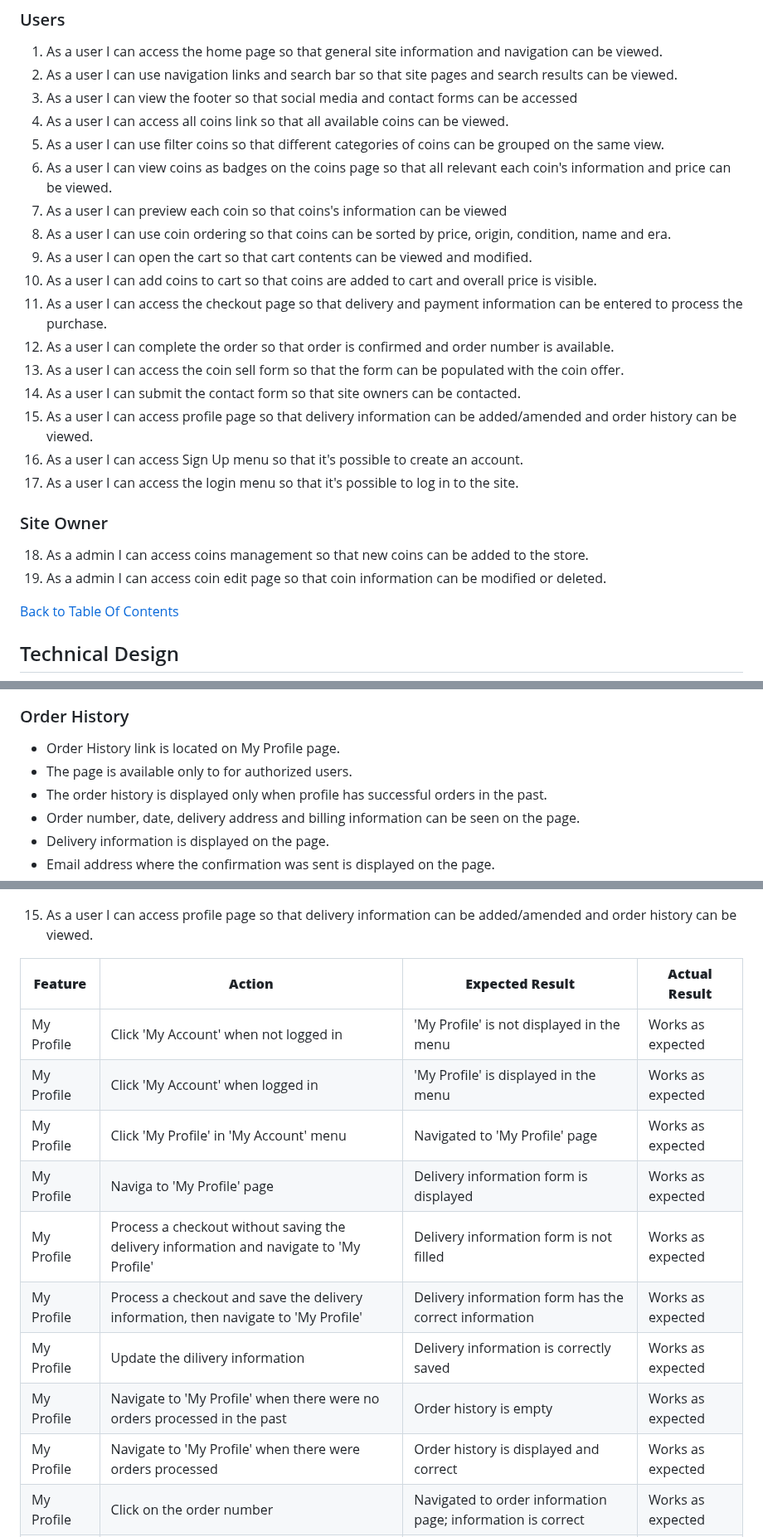
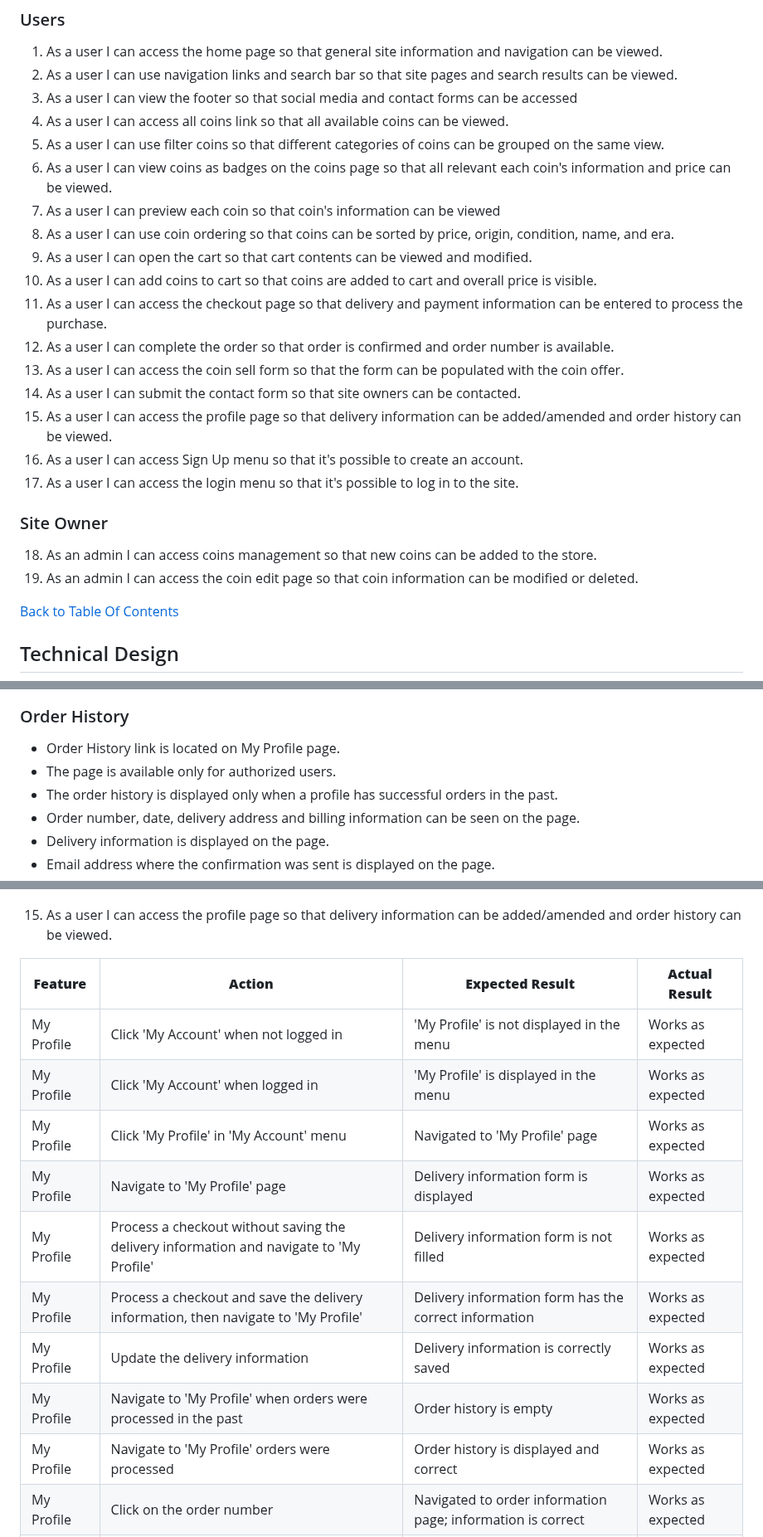
Before and after one commit to Folkor1/CI_PP5_GoldenCoin, a Markdown page: README.md, 3 parts joined by grey strips. Shown at 83% size. Rendered like a GitHub page; folded sections open.

Commit message:
Fix spelling errors in readme file

```diff
--- a/README.md
+++ b/README.md
@@ -85,22 +85,22 @@ Admin privileges include adding, removing and modifying coins data.
 4. As a user I can access all coins link so that all available coins can be viewed.
 5. As a user I can use filter coins so that different categories of coins can be grouped on the same view.
 6. As a user I can view coins as badges on the coins page so that all relevant each coin's information and price can be viewed.
-7. As a user I can preview each coin so that coins's information can be viewed
-8. As a user I can use coin ordering so that coins can be sorted by price, origin, condition, name and era.
+7. As a user I can preview each coin so that coin's information can be viewed
+8. As a user I can use coin ordering so that coins can be sorted by price, origin, condition, name, and era.
 9. As a user I can open the cart so that cart contents can be viewed and modified.
 10. As a user I can add coins to cart so that coins are added to cart and overall price is visible.
 11. As a user I can access the checkout page so that delivery and payment information can be entered to process the purchase.
 12. As a user I can complete the order so that order is confirmed and order number is available.
 13. As a user I can access the coin sell form so that the form can be populated with the coin offer.
 14. As a user I can submit the contact form so that site owners can be contacted.
-15. As a user I can access profile page so that delivery information can be added/amended and order history can be viewed.
+15. As a user I can access the profile page so that delivery information can be added/amended and order history can be viewed.
 16. As a user I can access Sign Up menu so that it's possible to create an account.
 17. As a user I can access the login menu so that it's possible to log in to the site.
 
 ### Site Owner
 
-18. As a admin I can access coins management so that new coins can be added to the store.
-19. As a admin I can access coin edit page so that coin information can be modified or deleted.
+18. As an admin I can access coins management so that new coins can be added to the store.
+19. As an admin I can access the coin edit page so that coin information can be modified or deleted.
 
 [Back to Table Of Contents](#table-of-contents)
 
@@ -478,8 +478,8 @@ The model contains:
 ### Order History
 
 - Order History link is located on My Profile page.
-- The page is available only to for authorized users.
-- The order history is displayed only when profile has successful orders in the past.
+- The page is available only for authorized users.
+- The order history is displayed only when a profile has successful orders in the past.
 - Order number, date, delivery address and billing information can be seen on the page.
 - Delivery information is displayed on the page.
 - Email address where the confirmation was sent is displayed on the page.
@@ -1333,19 +1333,19 @@ The project was tested using 2 methods:
 
   </details>
 
-15. As a user I can access profile page so that delivery information can be added/amended and order history can be viewed.
+15. As a user I can access the profile page so that delivery information can be added/amended and order history can be viewed.
 
   | **Feature**   | **Action**                    | **Expected Result**          | **Actual Result** |
 | ------------- | ----------------------------- | ---------------------------- | ----------------- |
 | My Profile | Click 'My Account' when not logged in | 'My Profile' is not displayed in the menu | Works as expected |
 | My Profile | Click 'My Account' when logged in | 'My Profile' is displayed in the menu | Works as expected |
 | My Profile | Click 'My Profile' in 'My Account' menu | Navigated to 'My Profile' page | Works as expected |
-| My Profile | Naviga to 'My Profile' page | Delivery information form is displayed | Works as expected |
+| My Profile | Navigate to 'My Profile' page | Delivery information form is displayed | Works as expected |
 | My Profile | Process a checkout without saving the delivery information and navigate to 'My Profile' | Delivery information form is not filled | Works as expected |
 | My Profile | Process a checkout and save the delivery information, then navigate to 'My Profile' | Delivery information form has the correct information | Works as expected |
-| My Profile | Update the dilivery information | Delivery information is correctly saved | Works as expected |
-| My Profile | Navigate to 'My Profile' when there were no orders processed in the past | Order history is empty | Works as expected |
-| My Profile | Navigate to 'My Profile' when there were orders processed | Order history is displayed and correct | Works as expected |
+| My Profile | Update the delivery information | Delivery information is correctly saved | Works as expected |
+| My Profile | Navigate to 'My Profile' when orders were processed in the past | Order history is empty | Works as expected |
+| My Profile | Navigate to 'My Profile' orders were processed | Order history is displayed and correct | Works as expected |
 | My Profile | Click on the order number | Navigated to order information page; information is correct | Works as expected |
 | My Profile | Navigate to the order details page | 'Back to Profile' button is displayed and leading to profile page | Works as expected |
 
```
Also changed, not shown: other parts of README.md (+53 -53 lines).
